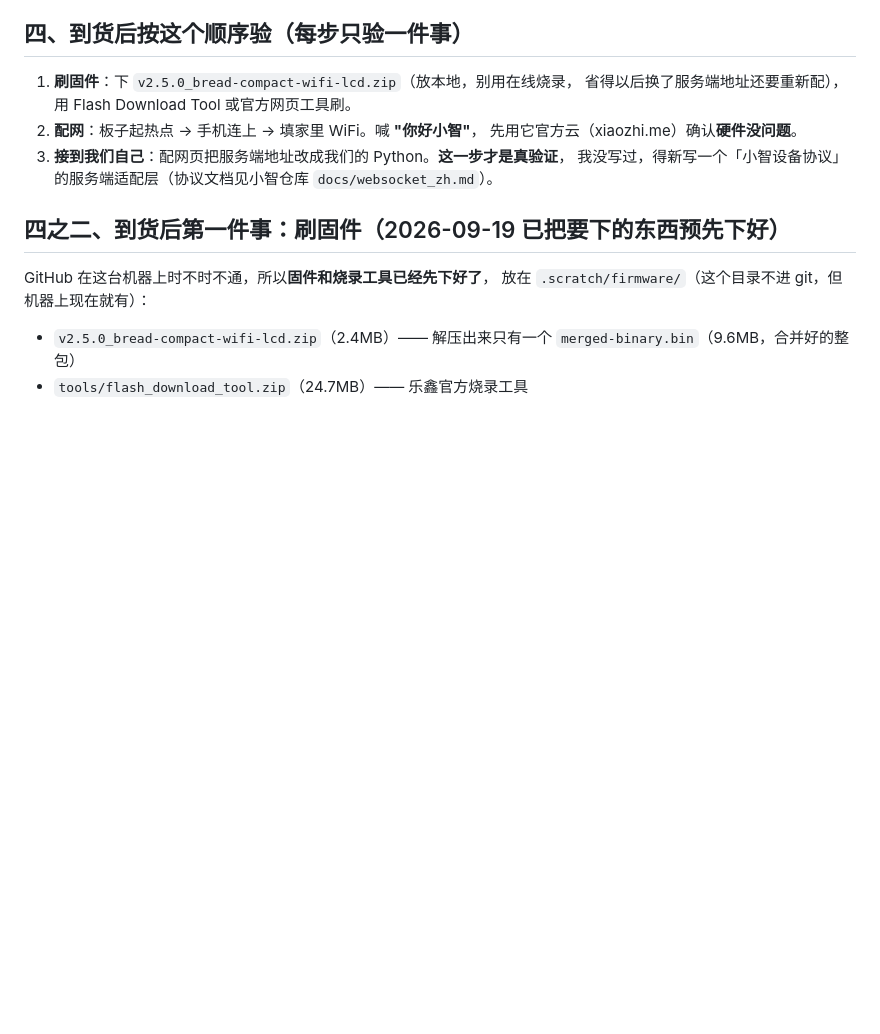
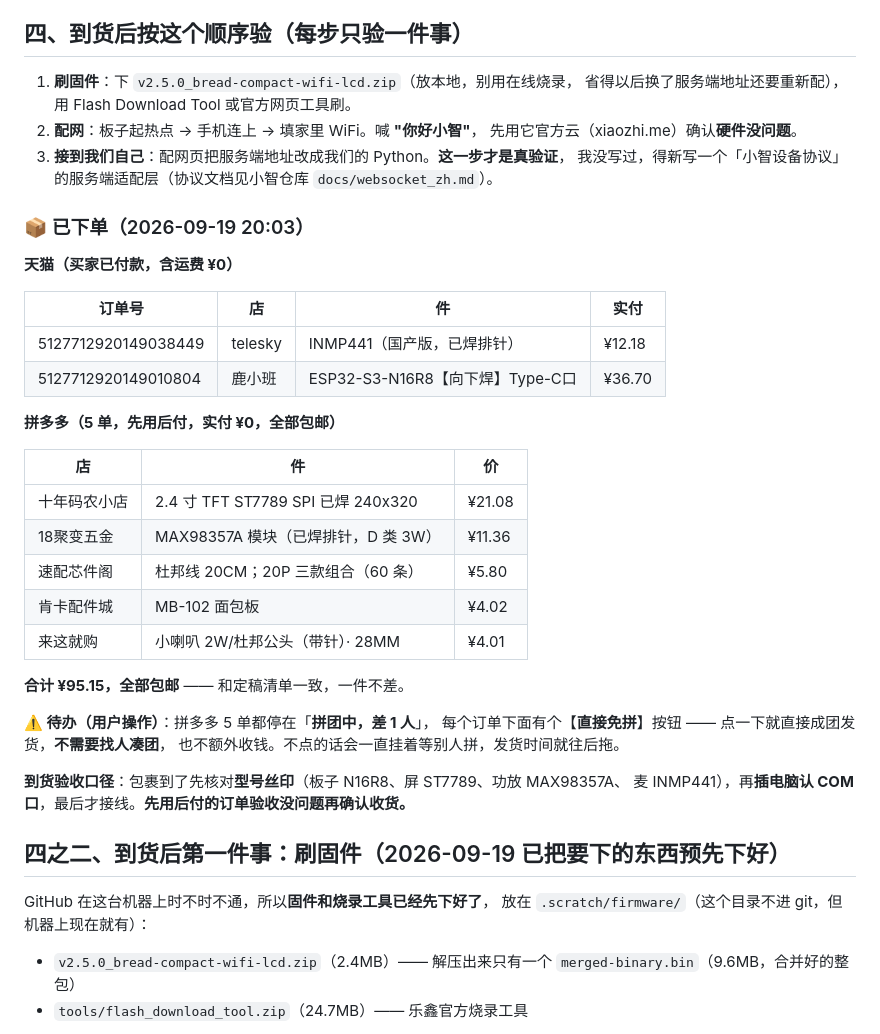
Before and after one commit to xiaoxiaoyu66/xiaoyu-robot, a Markdown page: docs/A档购物清单.md, the part around the change. Rendered like a GitHub page; blank space fills up the shorter version.

Commit message:
docs(采购): 已下单 —— 天猫 2 单 + 拼多多 5 单，共 ¥95.15 全包邮
天猫（已付款）：telesky INMP441 ¥12.18、鹿小班 N16R8 板 ¥36.70，均含运费 ¥0。
拼多多（先用后付 ¥0）：屏 ¥21.08 / 功放 ¥11.36 / 杜邦线 ¥5.8 / 面包板 ¥4.02 / 喇叭 ¥4.01。

待办：拼多多 5 单都停在"拼团中，差1人"，要点【直接免拼】才会成团发货。
另记到货验收口径（先核丝印 -> 再认 COM 口 -> 最后接线）与"先用后付确认收货"时机。

```diff
--- a/docs/A档购物清单.md
+++ b/docs/A档购物清单.md
@@ -79,6 +79,34 @@ OLED 买回来是必扔的。
 3. **接到我们自己**：配网页把服务端地址改成我们的 Python。**这一步才是真验证**，
    我没写过，得新写一个「小智设备协议」的服务端适配层（协议文档见小智仓库
    `docs/websocket_zh.md`）。
+
+### 📦 已下单（2026-09-19 20:03）
+
+**天猫（买家已付款，含运费 ¥0）**
+
+| 订单号 | 店 | 件 | 实付 |
+|---|---|---|---|
+| 5127712920149038449 | telesky | INMP441（国产版，已焊排针） | ¥12.18 |
+| 5127712920149010804 | 鹿小班 | ESP32-S3-N16R8【向下焊】Type-C口 | ¥36.70 |
+
+**拼多多（5 单，先用后付，实付 ¥0，全部包邮）**
+
+| 店 | 件 | 价 |
+|---|---|---|
+| 十年码农小店 | 2.4 寸 TFT ST7789 SPI 已焊 240x320 | ¥21.08 |
+| 18聚变五金 | MAX98357A 模块（已焊排针，D 类 3W） | ¥11.36 |
+| 速配芯件阁 | 杜邦线 20CM；20P 三款组合（60 条） | ¥5.80 |
+| 肯卡配件城 | MB-102 面包板 | ¥4.02 |
+| 来这就购 | 小喇叭 2W/杜邦公头（带针）· 28MM | ¥4.01 |
+
+**合计 ¥95.15，全部包邮** —— 和定稿清单一致，一件不差。
+
+**⚠️ 待办（用户操作）**：拼多多 5 单都停在「**拼团中，差 1 人**」，
+每个订单下面有个【**直接免拼**】按钮 —— 点一下就直接成团发货，**不需要找人凑团**，
+也不额外收钱。不点的话会一直挂着等别人拼，发货时间就往后拖。
+
+**到货验收口径**：包裹到了先核对**型号丝印**（板子 N16R8、屏 ST7789、功放 MAX98357A、
+麦 INMP441），再**插电脑认 COM 口**，最后才接线。**先用后付的订单验收没问题再确认收货。**
 
 ## 四之二、到货后第一件事：刷固件（2026-09-19 已把要下的东西预先下好）
 
```
